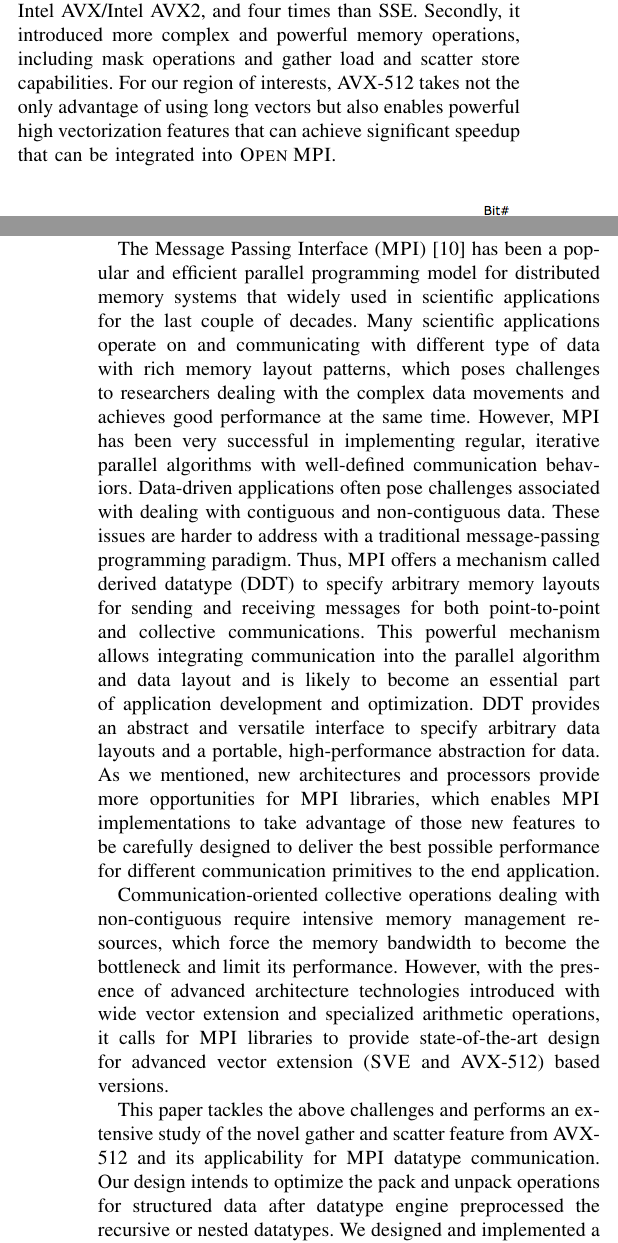
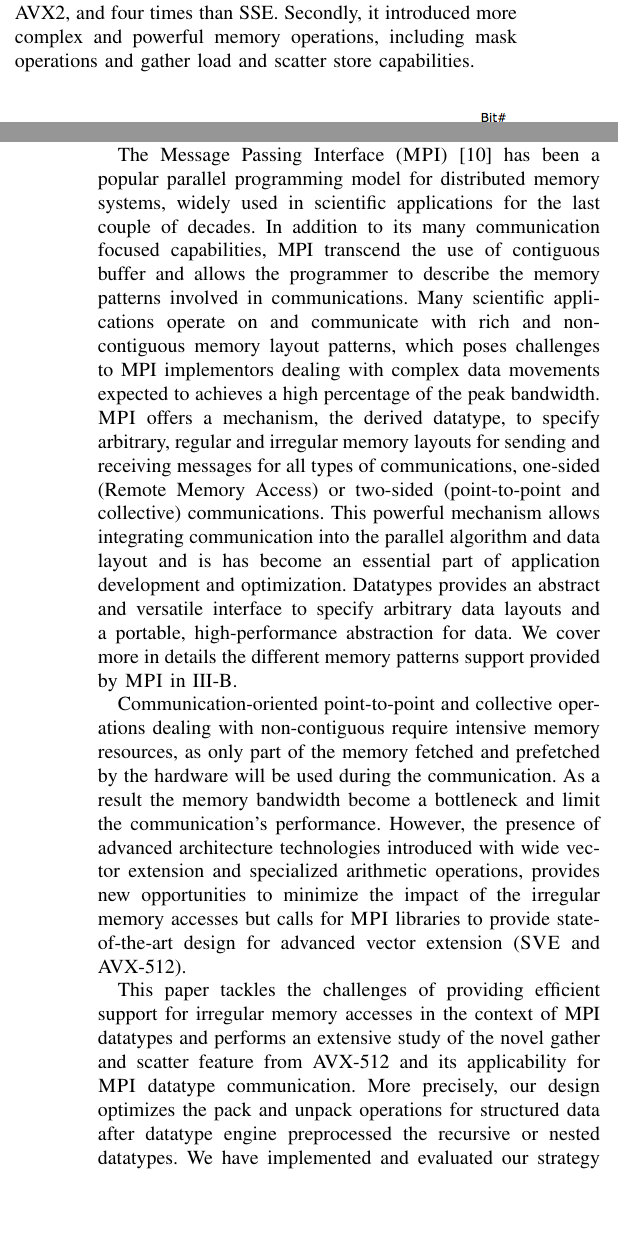
Before and after one commit to dong0321/avx512_gather, a LaTeX paper (avx-ompi.tex): two parts of the columns of pages 1 and 2 of 10, joined at a grey line, cut so that both start at the same text, the shorter picture padded with empty space. Compiled offline with pdfLaTeX; a missing font is replaced by an installed copy or a similar font; a LaTeX package or settings file that is missing is left out.

Commit message:
Moving forward.
Signed-off-by: George Bosilca <bosilca@icl.utk.edu>

```diff
--- a/avx-ompi.tex
+++ b/avx-ompi.tex
@@ -168,4 +157,0 @@ aliased to the respective 128-bit XMM registers.
-First, the long vector can encapsulate more data than traditional registers; it packs eight double-precision or sixteen single-precision floating-point numbers, eight 64-bit integers, or sixteen 32-bit integers within a single 512-bit vector. This enables processing twice the number of data elements than Intel AVX/Intel AVX2, and four times than SSE.
-Secondly, it introduced more complex and powerful memory operations,
-including mask operations and gather load and scatter store capabilities.
-For our region of interests, AVX-512 takes not the only advantage of using long vectors but also enables powerful high vectorization features that can achieve significant speedup that can be integrated into \ompi.
@@ -172,3 +176,10 @@ For our region of interests, AVX-512 takes not the only advantage of using long
+enables processing twice the number of data elements than Intel AVX/Intel AVX2,
+and four times than SSE. Secondly, it introduced more complex and powerful
+memory operations, including mask operations and gather load and scatter store
+capabilities.
+% For our region of interests, AVX-512 takes not the only advantage of using
+% long vectors but also enables powerful high vectorization features that can
+% achieve significant speedup that can be integrated into \ompi.
 
 \begin{figure}[h]
     \centering
@@ -193 +195,0 @@ perform single-precision and half-precision floating-point calculations, as well
-16-bit calculations with 512-bit wide SIMD.
@@ -194,32 +205,60 @@ perform single-precision and half-precision floating-point calculations, as well
+as 8-bit and 16-bit calculations with 512-bit wide SIMD.
 
 The Message Passing Interface (\mpi)~\cite{mpi-forum} has been a popular
-and efficient parallel programming model for distributed memory systems
-that widely used in scientific applications for the last couple of decades.
-Many scientific applications operate on and communicating with different type of data with rich memory layout patterns,
-which poses challenges to researchers dealing with the complex data movements and achieves good performance at the same time.
-However, \mpi has been very successful in implementing regular, iterative parallel algorithms with well-defined communication
-behaviors. Data-driven applications often pose challenges associated with dealing
-with contiguous and non-contiguous data.
-These issues are harder to address with a traditional message-passing programming paradigm.
-Thus, \mpi offers a mechanism called derived datatype (DDT) to specify arbitrary memory layouts
-for sending and receiving messages for both point-to-point and collective communications. This powerful mechanism allows integrating communication into the parallel algorithm and data layout and is likely to become an essential part of application development and optimization.
-DDT provides an abstract and versatile interface to specify arbitrary data layouts and a portable, high-performance abstraction for data. As we mentioned, new architectures and processors provide more opportunities for \mpi libraries, which enables \mpi implementations to take advantage of those new features to be carefully designed to deliver the best possible performance for different communication primitives to the end application.
+parallel programming model for distributed memory systems, widely used in
+scientific applications for the last couple of decades. In addition to its many
+communication focused capabilities, MPI transcend the use of contiguous buffer
+and allows the programmer to describe the memory patterns involved in
+communications.
+%
+Many scientific applications operate on and communicate with rich and
+non-contiguous memory layout patterns, which poses challenges to MPI
+implementors dealing with complex data movements expected to achieves a high
+percentage of the peak bandwidth.
+% However, \mpi has been very successful in implementing regular, iterative
+% parallel algorithms with well-defined communication behaviors. Data-driven
+% applications often pose challenges associated with dealing with contiguous and
+% non-contiguous data. These issues are harder to address with a traditional
+% message-passing programming paradigm.
+\mpi offers a mechanism, the derived datatype, to specify arbitrary,
+regular and irregular memory layouts for sending and receiving messages for all
+types of communications, one-sided (Remote Memory Access) or two-sided
+(point-to-point and collective) communications. This powerful mechanism allows
+integrating communication into the parallel algorithm and data layout and is
+has become an essential part of application development and optimization.
+%
+Datatypes provides an abstract and versatile interface to specify arbitrary data
+layouts and a portable, high-performance abstraction for data. We cover more in
+details the different memory patterns support provided by \mpi in
+\ref{ssec:datatypes}.
 
-Communication-oriented collective operations dealing with non-contiguous
-require intensive memory management resources, which force
-the memory bandwidth to become the bottleneck and limit its performance.
-However, with the presence of advanced architecture technologies introduced
-with wide vector extension and specialized arithmetic operations, it calls for
-\mpi libraries to provide state-of-the-art design for advanced vector extension (\sve and AVX-512) based versions.
+% As we mentioned, new architectures and processors provide more opportunities
+% for \mpi libraries, which enables \mpi implementations to take advantage of
+% those new features to be carefully designed to deliver the best possible
+% performance for different communication primitives to the end application.
 
-This paper tackles the above challenges and performs an extensive study of
-the novel gather and scatter feature from AVX-512 and its applicability
-for \mpi datatype communication. Our design intends to optimize the pack and unpack operations for structured data
-after datatype engine preprocessed the recursive or nested datatypes.
-We designed and implemented
-a new strategy in a widespread \mpi implementation \ompi to provide our optimized \mpi datatype
-pack and unpack operation to speed up the communication that deals with non-contiguous small blocks datatype. To summarize, this paper makes
-the following contributions:
+Communication-oriented point-to-point and collective operations dealing with
+non-contiguous require intensive memory resources, as only part of the memory
+fetched and prefetched by the hardware will be used during the communication. As
+a result  the memory bandwidth become a bottleneck and limit the communication's
+performance.
+%
+However, the presence of advanced architecture technologies introduced with wide
+vector extension and specialized arithmetic operations, provides new
+opportunities to minimize the impact of the irregular memory accesses but calls
+for \mpi libraries to provide state-of-the-art design for advanced vector
+extension (\sve and AVX-512).
+
+This paper tackles the challenges of providing efficient support for irregular
+memory accesses in the context of MPI datatypes and performs an extensive study
+of the novel gather and scatter feature from AVX-512 and its applicability for
+\mpi datatype communication.
+%
+More precisely, our design optimizes the pack and unpack operations for structured
+data after datatype engine preprocessed the recursive or nested datatypes. We
+have implemented and evaluated our strategy in the \ompi \mpi implementation.
+% to provide our optimized \mpi datatype pack and unpack operation to speed
+% up the communication that deals with non-contiguous small blocks datatype.
+To summarize, this paper makes the following contributions:
 %\begin{compactenum}
 \begin{enumerate}
-  \item analyzing AVX-512 gather load and scatter store instructions to speed up the packing and unpacking operation for non-contiguous datatype using related intrinsic which highly increased the performance;
@@ -232,0 +266 @@ the following contributions:
+  \item evaluate the AVX-512 gather load and scatter store instructions as a mean
```
Also changed, not shown: avx-ompi.tex (82 more changed lines).
